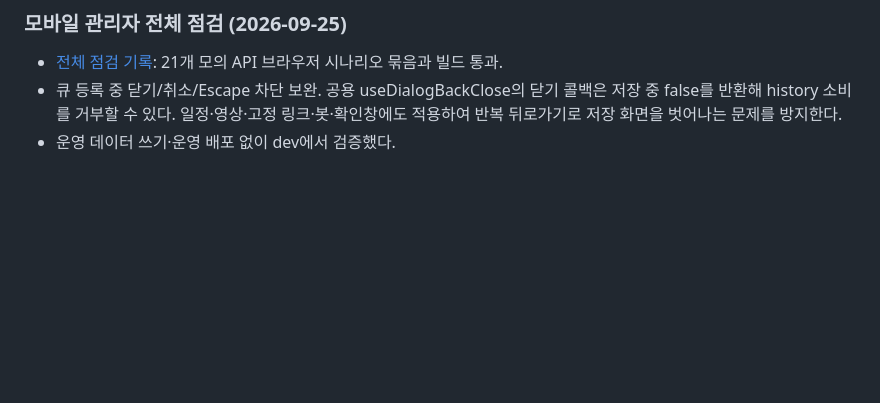
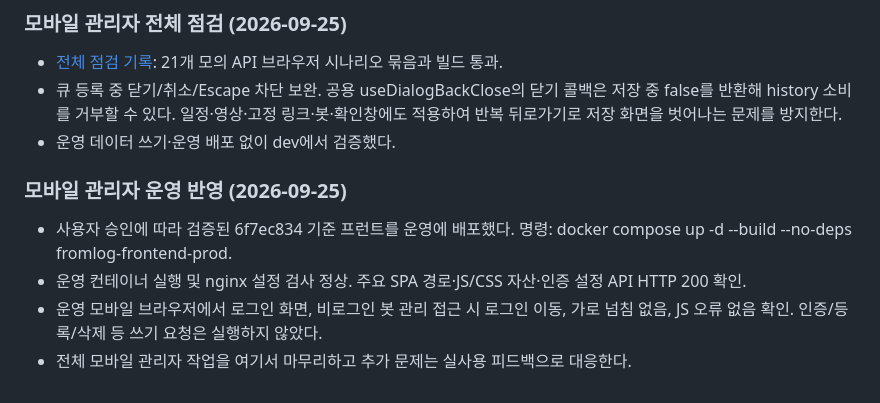
Before and after one commit to caadiq/fromlog, a Markdown page: docs/development.md, the part around the change. Drawn GitHub-style; blank space fills up the shorter version.

Commit message:
docs: record mobile admin production deployment
Co-Authored-By: Codex <noreply@openai.com>

```diff
--- a/docs/development.md
+++ b/docs/development.md
@@ -1073,3 +1073,10 @@ invalidateSchedules(queryClient);
 - [전체 점검 기록](mobile-admin-audit-2026-09-25.md): 21개 모의 API 브라우저 시나리오 묶음과 빌드 통과.
 - 큐 등록 중 닫기/취소/Escape 차단 보완. 공용 useDialogBackClose의 닫기 콜백은 저장 중 false를 반환해 history 소비를 거부할 수 있다. 일정·영상·고정 링크·봇·확인창에도 적용하여 반복 뒤로가기로 저장 화면을 벗어나는 문제를 방지한다.
 - 운영 데이터 쓰기·운영 배포 없이 dev에서 검증했다.
+
+### 모바일 관리자 운영 반영 (2026-09-25)
+
+- 사용자 승인에 따라 검증된 6f7ec834 기준 프런트를 운영에 배포했다. 명령: docker compose up -d --build --no-deps fromlog-frontend-prod.
+- 운영 컨테이너 실행 및 nginx 설정 검사 정상. 주요 SPA 경로·JS/CSS 자산·인증 설정 API HTTP 200 확인.
+- 운영 모바일 브라우저에서 로그인 화면, 비로그인 봇 관리 접근 시 로그인 이동, 가로 넘침 없음, JS 오류 없음 확인. 인증/등록/삭제 등 쓰기 요청은 실행하지 않았다.
+- 전체 모바일 관리자 작업을 여기서 마무리하고 추가 문제는 실사용 피드백으로 대응한다.
```
